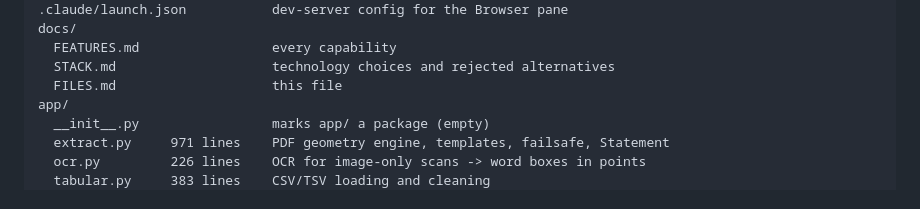
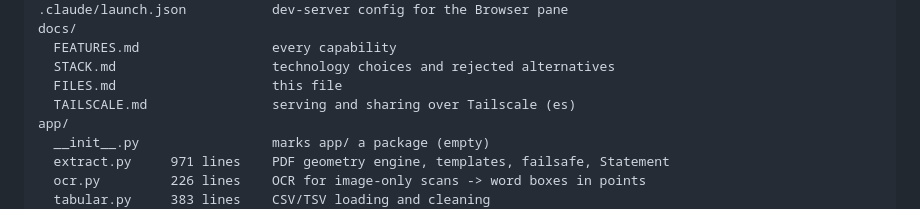
Before and after one commit to Jero095/ocr, a Markdown page: docs/FILES.md, the part around the change. GitHub-like rendering.

```diff
--- a/docs/FILES.md
+++ b/docs/FILES.md
@@ -12,6 +12,7 @@ docs/
   FEATURES.md                 every capability
   STACK.md                    technology choices and rejected alternatives
   FILES.md                    this file
+  TAILSCALE.md                serving and sharing over Tailscale (es)
 app/
   __init__.py                 marks app/ a package (empty)
   extract.py     971 lines    PDF geometry engine, templates, failsafe, Statement
```
Also changed, not shown: CLAUDE.md (+2 -1 lines), docs/TAILSCALE.md (added, +213 -0 lines).
